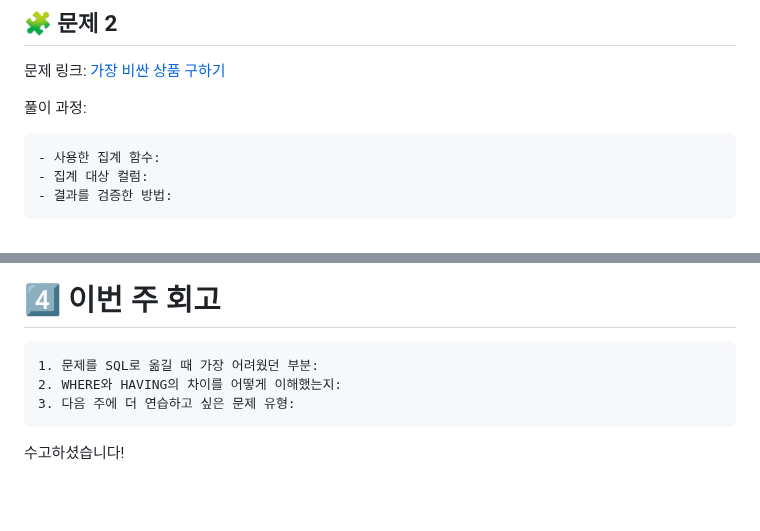
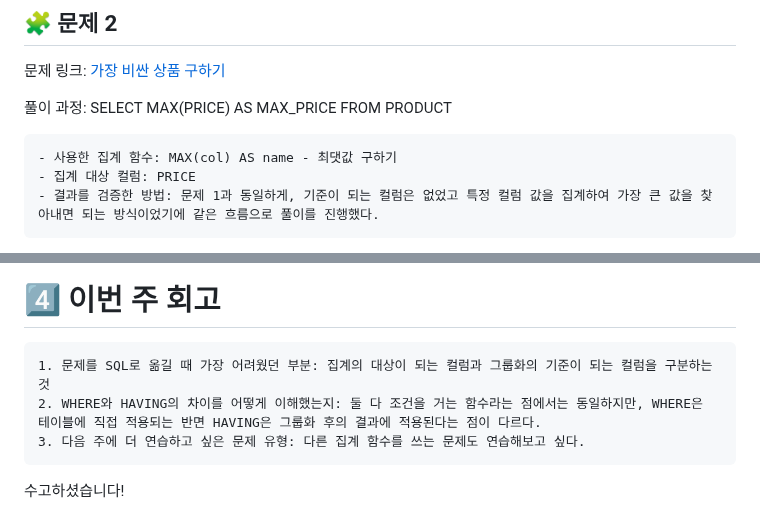
Before and after one commit to tjwlsdl0312/SQL_Basic, a Markdown page: Week3.md, 2 parts joined by grey strips. Rendered like a GitHub page; blank space fills up the shorter version.

````diff
--- a/Week3.md
+++ b/Week3.md
@@ -121,10 +160,13 @@ SQL_BASIC 정규 과제는 매주 정해진 분량의 `초보자를 위한 BigQu
 문제 링크: [가장 비싼 상품 구하기](https://school.programmers.co.kr/learn/courses/30/lessons/131697)
 
 풀이 과정:
+SELECT
+    MAX(PRICE) AS MAX_PRICE
+FROM PRODUCT
 
 ```
-- 사용한 집계 함수:
-- 집계 대상 컬럼:
-- 결과를 검증한 방법:
+- 사용한 집계 함수: MAX(col) AS name - 최댓값 구하기
+- 집계 대상 컬럼: PRICE
+- 결과를 검증한 방법: 문제 1과 동일하게, 기준이 되는 컬럼은 없었고 특정 컬럼 값을 집계하여 가장 큰 값을 찾아내면 되는 방식이었기에 같은 흐름으로 풀이를 진행했다.
 ```
 
@@ -150,9 +203,9 @@ SQL_BASIC 정규 과제는 매주 정해진 분량의 `초보자를 위한 BigQu
 # 4️⃣ 이번 주 회고
 
 ```
-1. 문제를 SQL로 옮길 때 가장 어려웠던 부분:
-2. WHERE와 HAVING의 차이를 어떻게 이해했는지:
-3. 다음 주에 더 연습하고 싶은 문제 유형:
+1. 문제를 SQL로 옮길 때 가장 어려웠던 부분: 집계의 대상이 되는 컬럼과 그룹화의 기준이 되는 컬럼을 구분하는 것
+2. WHERE와 HAVING의 차이를 어떻게 이해했는지: 둘 다 조건을 거는 함수라는 점에서는 동일하지만, WHERE은 테이블에 직접 적용되는 반면 HAVING은 그룹화 후의 결과에 적용된다는 점이 다르다.
+3. 다음 주에 더 연습하고 싶은 문제 유형: 다른 집계 함수를 쓰는 문제도 연습해보고 싶다.
 ```
 
 수고하셨습니다!
````
Also changed, not shown: other parts of Week3.md (+69 -19 lines), image.png (added), images/week3image(1).png (added), images/week3image-1.png (added), images/week3image-2.png (added), images/week3image-3.png (added), images/week3image.png (added).
